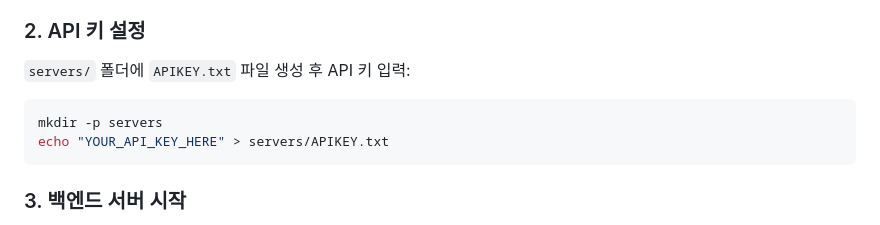
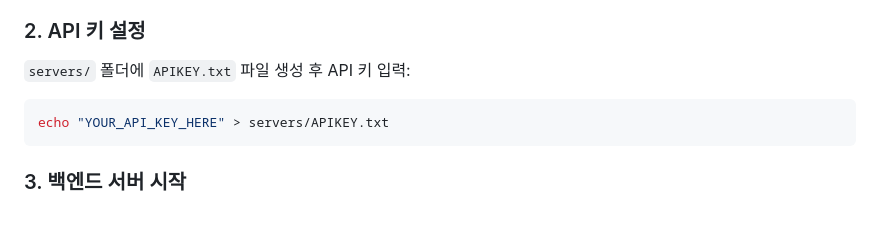
Before and after one commit to 837100/YouTubeRandomPlayer, a Markdown page: SETUP.md, the part around the change. Rendered like a GitHub page.

Commit message:
servers폴더가 이미 있으므로 필요 없는 명령어 제거

````diff
--- a/SETUP.md
+++ b/SETUP.md
@@ -40,7 +40,6 @@ YouTubeRandomPlayer/
 `servers/` 폴더에 `APIKEY.txt` 파일 생성 후 API 키 입력:
 
 ```bash
-mkdir -p servers
 echo "YOUR_API_KEY_HERE" > servers/APIKEY.txt
 ```
 
````
